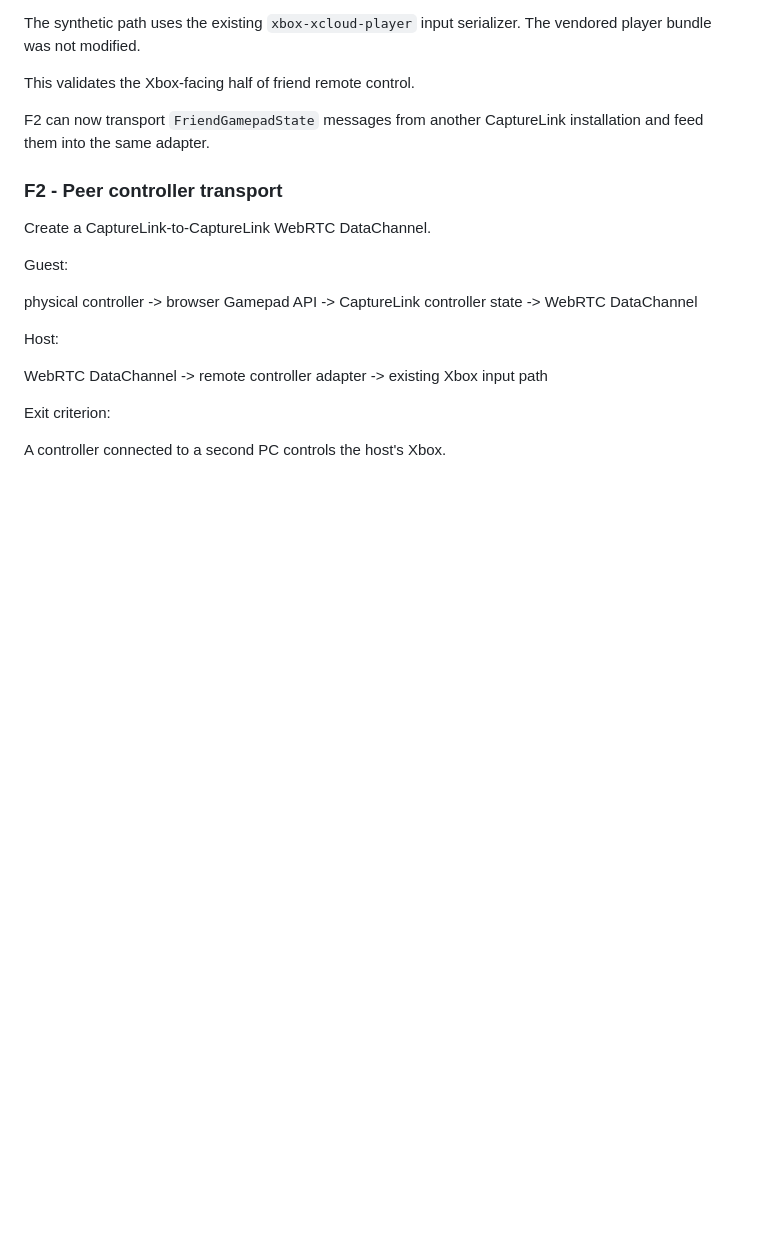
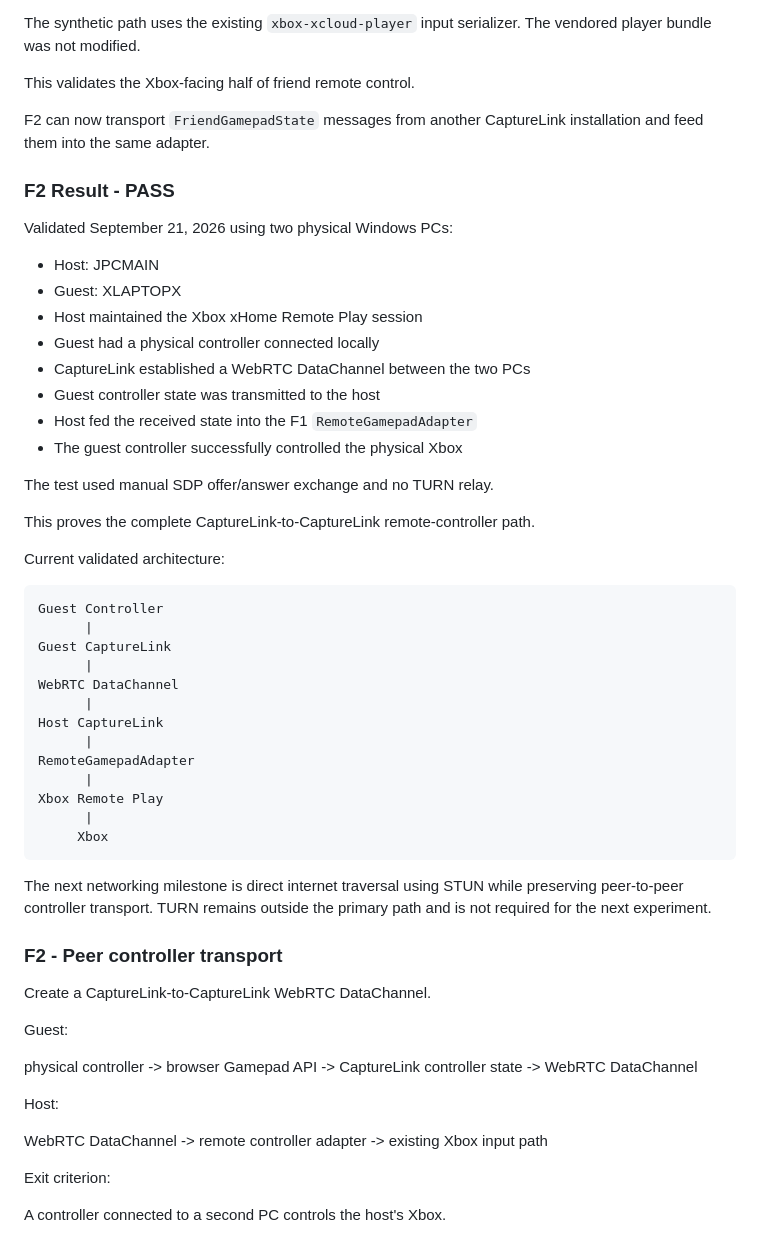
Before and after one commit to JCrossoverGithub/CaptureLink, a Markdown page: docs/experiments/FRIEND_REMOTE_CONTROL.md, the part around the change. Drawn GitHub-style; blank space fills up the shorter version.

Commit message:
Record direct P2P friend controller proof

```diff
--- a/docs/experiments/FRIEND_REMOTE_CONTROL.md
+++ b/docs/experiments/FRIEND_REMOTE_CONTROL.md
@@ -149,6 +149,43 @@ This validates the Xbox-facing half of friend remote control.
 F2 can now transport `FriendGamepadState` messages from another
 CaptureLink installation and feed them into the same adapter.
 
+### F2 Result - PASS
+
+Validated September 21, 2026 using two physical Windows PCs:
+
+- Host: JPCMAIN
+- Guest: XLAPTOPX
+- Host maintained the Xbox xHome Remote Play session
+- Guest had a physical controller connected locally
+- CaptureLink established a WebRTC DataChannel between the two PCs
+- Guest controller state was transmitted to the host
+- Host fed the received state into the F1 `RemoteGamepadAdapter`
+- The guest controller successfully controlled the physical Xbox
+
+The test used manual SDP offer/answer exchange and no TURN relay.
+
+This proves the complete CaptureLink-to-CaptureLink remote-controller path.
+
+Current validated architecture:
+
+    Guest Controller
+          |
+    Guest CaptureLink
+          |
+    WebRTC DataChannel
+          |
+    Host CaptureLink
+          |
+    RemoteGamepadAdapter
+          |
+    Xbox Remote Play
+          |
+         Xbox
+
+The next networking milestone is direct internet traversal using STUN while
+preserving peer-to-peer controller transport. TURN remains outside the primary
+path and is not required for the next experiment.
+
 ### F2 - Peer controller transport
 
 Create a CaptureLink-to-CaptureLink WebRTC DataChannel.
```
